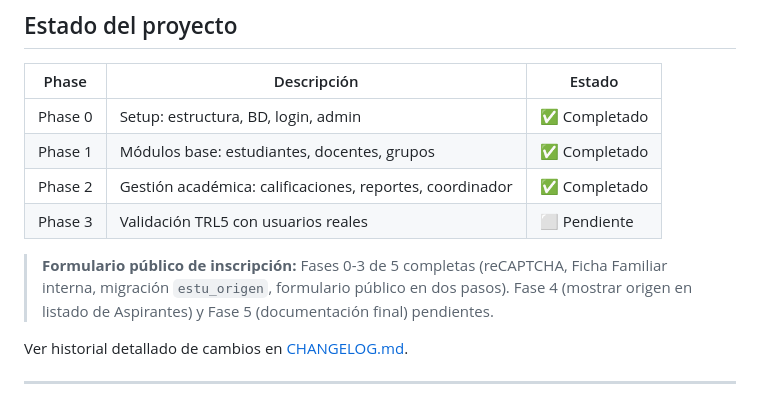
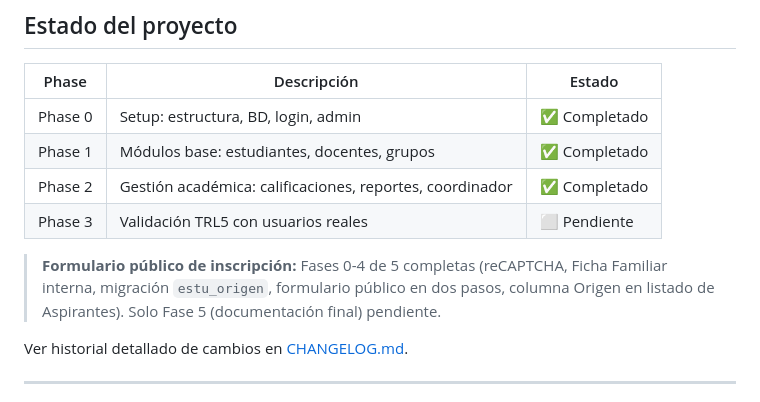
Before and after one commit to solartejoseluis/app_academica_emdb, a Markdown page: README.md, the part around the change. GitHub-like rendering.

```diff
--- a/README.md
+++ b/README.md
@@ -233,7 +233,7 @@ La institución gestionaba 80 planillas individuales de Google Sheets por semest
 | Phase 2 | Gestión académica: calificaciones, reportes, coordinador | ✅ Completado |
 | Phase 3 | Validación TRL5 con usuarios reales | ⬜ Pendiente |
 
-> **Formulario público de inscripción:** Fases 0-3 de 5 completas (reCAPTCHA, Ficha Familiar interna, migración `estu_origen`, formulario público en dos pasos). Fase 4 (mostrar origen en listado de Aspirantes) y Fase 5 (documentación final) pendientes.
+> **Formulario público de inscripción:** Fases 0-4 de 5 completas (reCAPTCHA, Ficha Familiar interna, migración `estu_origen`, formulario público en dos pasos, columna Origen en listado de Aspirantes). Solo Fase 5 (documentación final) pendiente.
 
 Ver historial detallado de cambios en [CHANGELOG.md](CHANGELOG.md).
 
```
Also changed, not shown: CLAUDE.md (+1 -1 lines).
